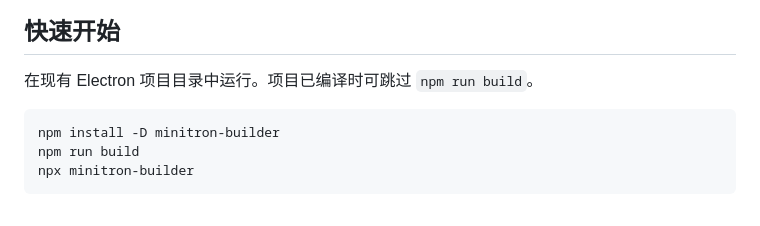
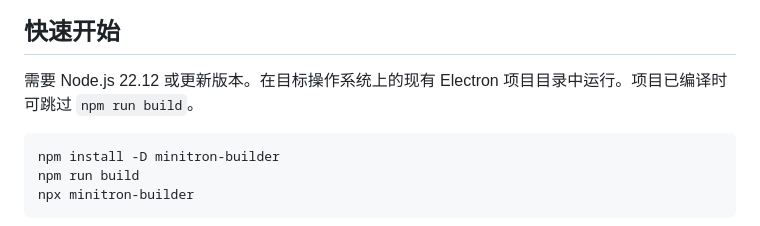
Before and after one commit to aak1247/minitron, a Markdown page: README.zh-CN.md, the part around the change. Rendered like a GitHub page.

Commit message:
Document CLI prerequisites in Chinese quick start

````diff
--- a/README.zh-CN.md
+++ b/README.zh-CN.md
@@ -17,7 +17,7 @@ minitron 将 Electron 应用与运行时分开打包。应用安装包包含轻
 
 ## 快速开始
 
-在现有 Electron 项目目录中运行。项目已编译时可跳过 `npm run build`。
+需要 Node.js 22.12 或更新版本。在目标操作系统上的现有 Electron 项目目录中运行。项目已编译时可跳过 `npm run build`。
 
 ```sh
 npm install -D minitron-builder
````
